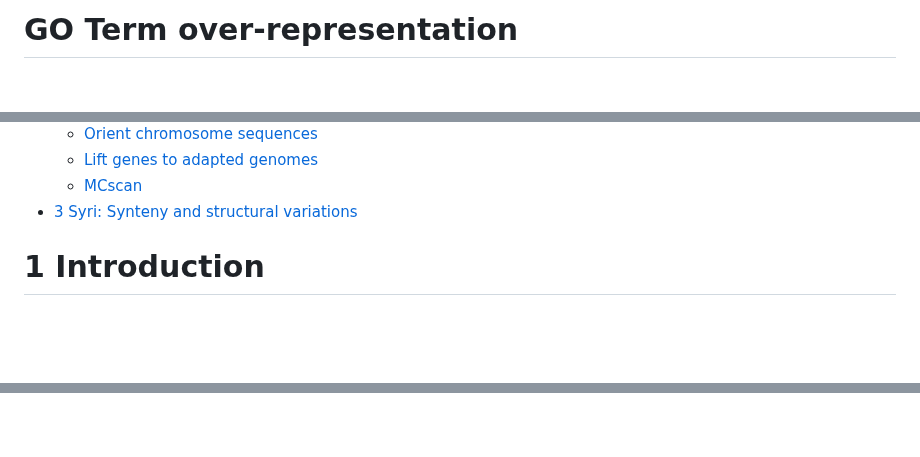
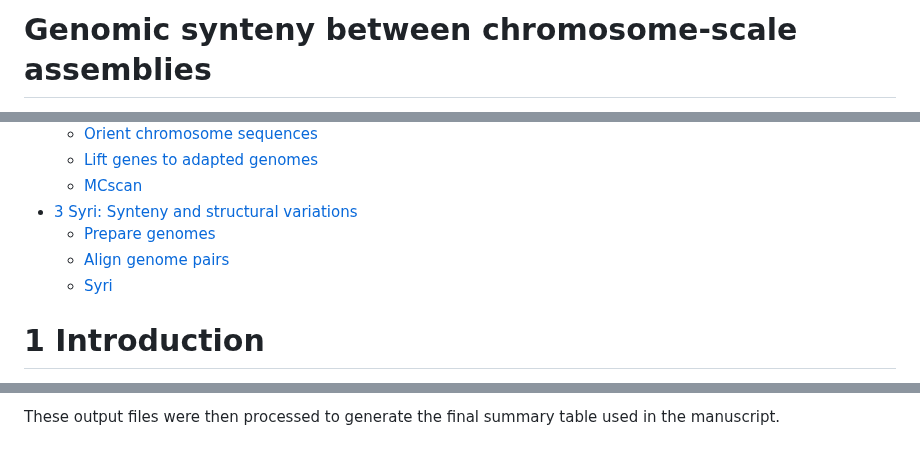
Before and after one commit to a-lud/sea-snake-selection, a Markdown page: synteny/README.md, 3 parts joined by grey strips. Rendered like a GitHub page; blank space fills up the shorter version.

```diff
--- a/synteny/README.md
+++ b/synteny/README.md
@@ -1,3 +1,3 @@
-GO Term over-representation
+Genomic synteny between chromosome-scale assemblies
 ================
 Alastair Ludington
@@ -12,6 +12,9 @@ Alastair Ludington
   - [MCscan](#mcscan)
 - [3 Syri: Synteny and structural
   variations](#3-syri-synteny-and-structural-variations)
+  - [Prepare genomes](#prepare-genomes)
+  - [Align genome pairs](#align-genome-pairs)
+  - [Syri](#syri)
 
 # 1 Introduction
 
@@ -207,0 +316,2 @@ of significant structural variation.
+These output files were then processed to generate the final summary
+table used in the manuscript.
```
Also changed, not shown: other parts of synteny/README.md (+106 -1 lines).
